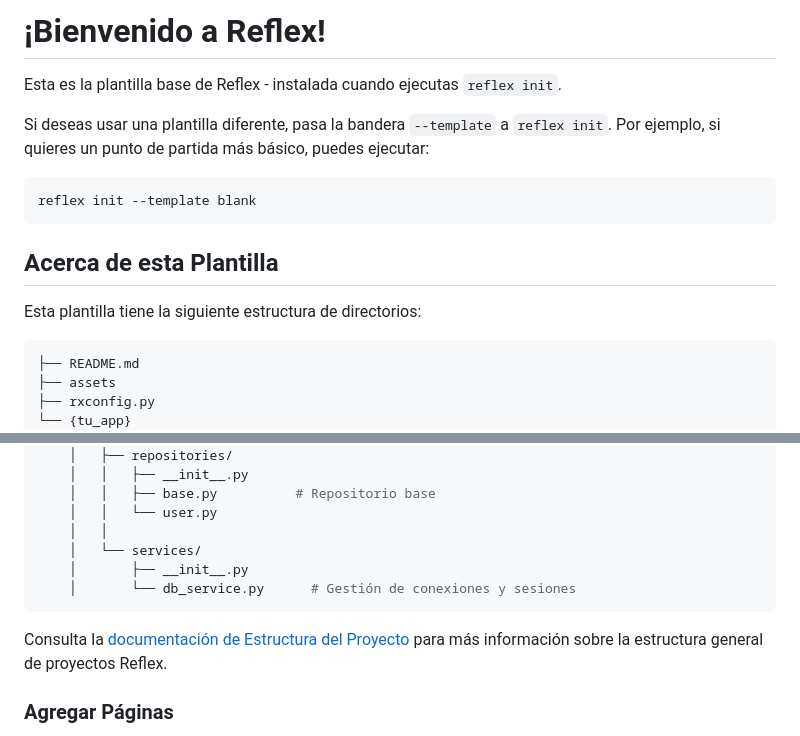
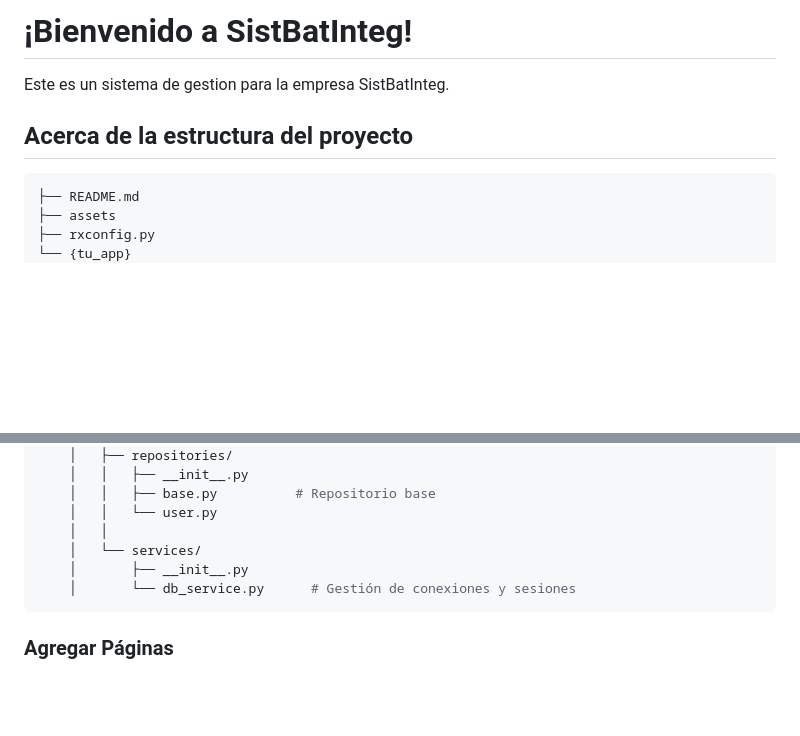
Before and after one commit to David-Martinoli/PerlaNegra, a Markdown page: README.md, 2 parts joined by grey strips. GitHub-like rendering; blank space fills up the shorter version.

Commit message:
Update README.md to reflect project name change to SistBatInteg and revise project structure description. Removed outdated template instructions and added relevant information about the project structure.

````diff
--- a/README.md
+++ b/README.md
@@ -1,17 +1,8 @@
-# ¡Bienvenido a Reflex!
+# ¡Bienvenido a SistBatInteg!
 
-Esta es la plantilla base de Reflex - instalada cuando ejecutas `reflex init`.
+Este es un sistema de gestion para la empresa SistBatInteg.
 
-Si deseas usar una plantilla diferente, pasa la bandera `--template` a `reflex init`.
-Por ejemplo, si quieres un punto de partida más básico, puedes ejecutar:
-
-```bash
-reflex init --template blank
-```
-
-## Acerca de esta Plantilla
-
-Esta plantilla tiene la siguiente estructura de directorios:
+## Acerca de la estructura del proyecto
 
 ```bash
 ├── README.md
@@ -72,8 +63,6 @@ Esta plantilla tiene la siguiente estructura de directorios:
     │       └── db_service.py      # Gestión de conexiones y sesiones
 ```
 
-Consulta la [documentación de Estructura del Proyecto](https://reflex.dev/docs/getting-started/project-structure/) para más información sobre la estructura general de proyectos Reflex.
-
 ### Agregar Páginas
 
 En esta plantilla, las páginas de tu aplicación se definen en `{tu_app}/pages/`.
````
Also changed, not shown: other parts of README.md (+0 -2 lines).
